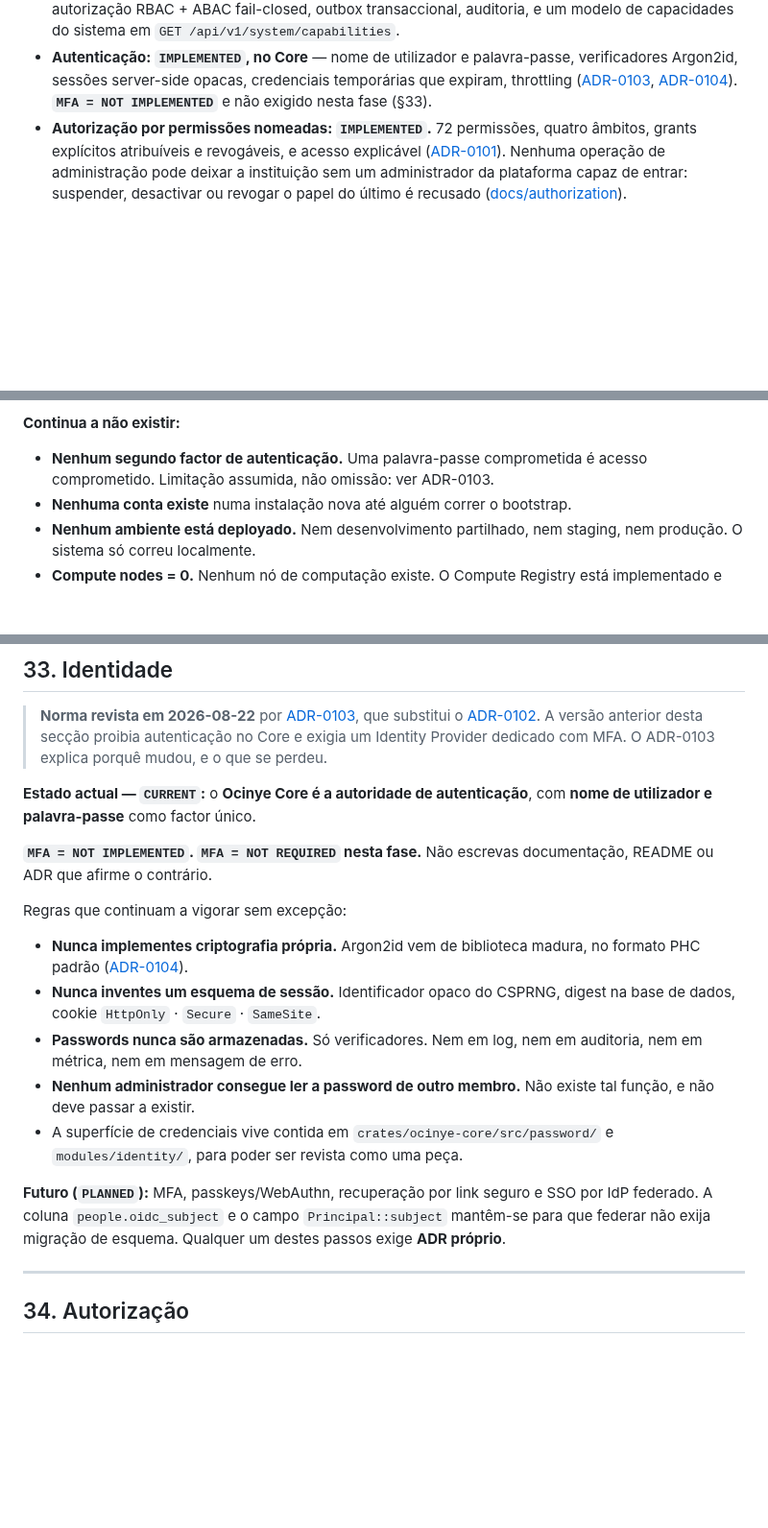
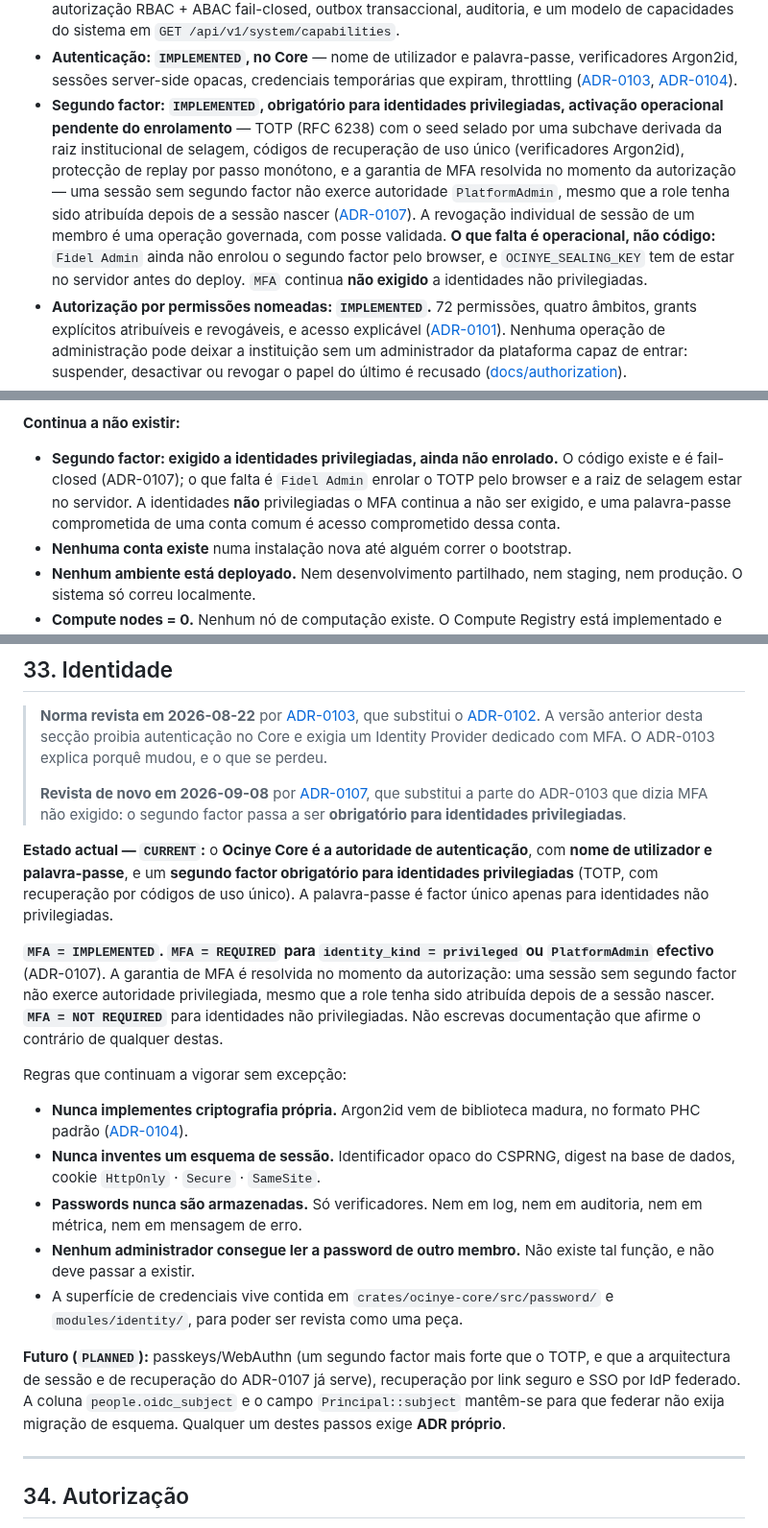
Before and after one commit to Ocinye/ocinye-os, a Markdown page: CLAUDE.md, 3 parts joined by grey strips. Shown at 96% size. Drawn GitHub-style; blank space fills up the shorter version.

Commit message:
Update the identity norm and state for mandatory MFA
CLAUDE.md §33 and §1, and the CHANGELOG, now describe the second factor as it is
after ADR-0107: implemented and mandatory for privileged identities, with the
MFA assurance resolved at authorization time, and no longer "NOT IMPLEMENTED /
NOT REQUIRED". §33 records the revision that supersedes the relevant part of
ADR-0103; the "still does not exist" note becomes "required but not yet
enrolled", which is the honest operational state — the code is fail-closed, and
what remains is Fidel Admin enrolling in the browser and the sealing root being
present on the server. MFA stays not required for non-privileged identities.

The production-deployment truth in §1 is deliberately left untouched here; it is
a separate, small documentation sweep, not part of this security slice.

```diff
--- a/CLAUDE.md
+++ b/CLAUDE.md
@@ -57,7 +57,18 @@ sem que nada falhe.
   verificadores Argon2id, sessões server-side opacas, credenciais temporárias
   que expiram, throttling ([ADR-0103](docs/adrs/0103-core-owned-authentication.md),
   [ADR-0104](docs/adrs/0104-password-policy-and-hashing.md)).
-  **`MFA = NOT IMPLEMENTED`** e não exigido nesta fase (§33).
+- **Segundo factor: `IMPLEMENTED`, obrigatório para identidades privilegiadas,
+  activação operacional pendente do enrolamento** — TOTP (RFC 6238) com o seed
+  selado por uma subchave derivada da raiz institucional de selagem, códigos de
+  recuperação de uso único (verificadores Argon2id), protecção de replay por
+  passo monótono, e a garantia de MFA resolvida no momento da autorização — uma
+  sessão sem segundo factor não exerce autoridade `PlatformAdmin`, mesmo que a
+  role tenha sido atribuída depois de a sessão nascer
+  ([ADR-0107](docs/adrs/0107-mandatory-mfa-sessions-and-recovery.md)). A revogação
+  individual de sessão de um membro é uma operação governada, com posse validada.
+  **O que falta é operacional, não código:** `Fidel Admin` ainda não enrolou o
+  segundo factor pelo browser, e `OCINYE_SEALING_KEY` tem de estar no servidor
+  antes do deploy. `MFA` continua **não exigido** a identidades não privilegiadas.
 - **Autorização por permissões nomeadas: `IMPLEMENTED`.** 72 permissões, quatro
   âmbitos, grants explícitos atribuíveis e revogáveis, e acesso explicável
   ([ADR-0101](docs/adrs/0101-permissions-scopes-and-grants.md)). Nenhuma operação
@@ -234,8 +245,11 @@ sem que nada falhe.
 
 **Continua a não existir:**
 
-- **Nenhum segundo factor de autenticação.** Uma palavra-passe comprometida é
-  acesso comprometido. Limitação assumida, não omissão: ver ADR-0103.
+- **Segundo factor: exigido a identidades privilegiadas, ainda não enrolado.**
+  O código existe e é fail-closed (ADR-0107); o que falta é `Fidel Admin` enrolar
+  o TOTP pelo browser e a raiz de selagem estar no servidor. A identidades **não**
+  privilegiadas o MFA continua a não ser exigido, e uma palavra-passe comprometida
+  de uma conta comum é acesso comprometido dessa conta.
 - **Nenhuma conta existe** numa instalação nova até alguém correr o bootstrap.
 - **Nenhum ambiente está deployado.** Nem desenvolvimento partilhado, nem
   staging, nem produção. O sistema só correu localmente.
@@ -1010,12 +1024,23 @@ lista se tornam relevantes e como são mitigadas.
 > que substitui o [ADR-0102](docs/adrs/0102-identity-provider.md). A versão
 > anterior desta secção proibia autenticação no Core e exigia um Identity
 > Provider dedicado com MFA. O ADR-0103 explica porquê mudou, e o que se perdeu.
+>
+> **Revista de novo em 2026-09-08** por
+> [ADR-0107](docs/adrs/0107-mandatory-mfa-sessions-and-recovery.md), que substitui
+> a parte do ADR-0103 que dizia MFA não exigido: o segundo factor passa a ser
+> **obrigatório para identidades privilegiadas**.
 
 **Estado actual — `CURRENT`:** o **Ocinye Core é a autoridade de autenticação**,
-com **nome de utilizador e palavra-passe** como factor único.
-
-**`MFA = NOT IMPLEMENTED`. `MFA = NOT REQUIRED` nesta fase.** Não escrevas
-documentação, README ou ADR que afirme o contrário.
+com **nome de utilizador e palavra-passe**, e um **segundo factor obrigatório
+para identidades privilegiadas** (TOTP, com recuperação por códigos de uso
+único). A palavra-passe é factor único apenas para identidades não privilegiadas.
+
+**`MFA = IMPLEMENTED`. `MFA = REQUIRED` para `identity_kind = privileged` ou
+`PlatformAdmin` efectivo** (ADR-0107). A garantia de MFA é resolvida no momento
+da autorização: uma sessão sem segundo factor não exerce autoridade privilegiada,
+mesmo que a role tenha sido atribuída depois de a sessão nascer. **`MFA = NOT
+REQUIRED`** para identidades não privilegiadas. Não escrevas documentação que
+afirme o contrário de qualquer destas.
 
 Regras que continuam a vigorar sem excepção:
 
@@ -1030,10 +1055,11 @@ Regras que continuam a vigorar sem excepção:
 - A superfície de credenciais vive contida em `crates/ocinye-core/src/password/`
   e `modules/identity/`, para poder ser revista como uma peça.
 
-**Futuro (`PLANNED`):** MFA, passkeys/WebAuthn, recuperação por link seguro e SSO
-por IdP federado. A coluna `people.oidc_subject` e o campo `Principal::subject`
-mantêm-se para que federar não exija migração de esquema. Qualquer um destes
-passos exige **ADR próprio**.
+**Futuro (`PLANNED`):** passkeys/WebAuthn (um segundo factor mais forte que o
+TOTP, e que a arquitectura de sessão e de recuperação do ADR-0107 já serve),
+recuperação por link seguro e SSO por IdP federado. A coluna `people.oidc_subject`
+e o campo `Principal::subject` mantêm-se para que federar não exija migração de
+esquema. Qualquer um destes passos exige **ADR próprio**.
 
 ---
 
```
Also changed, not shown: CHANGELOG.md (+32 -0 lines).
